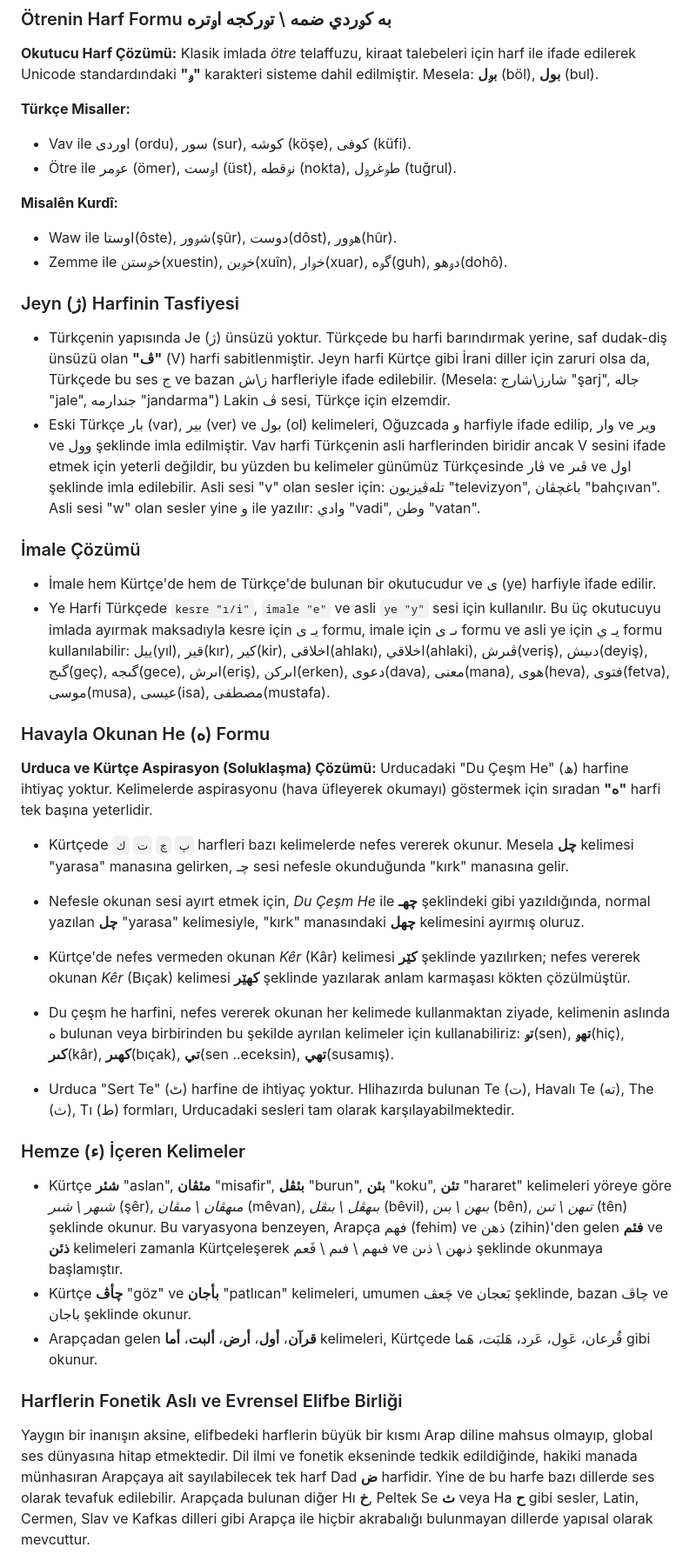
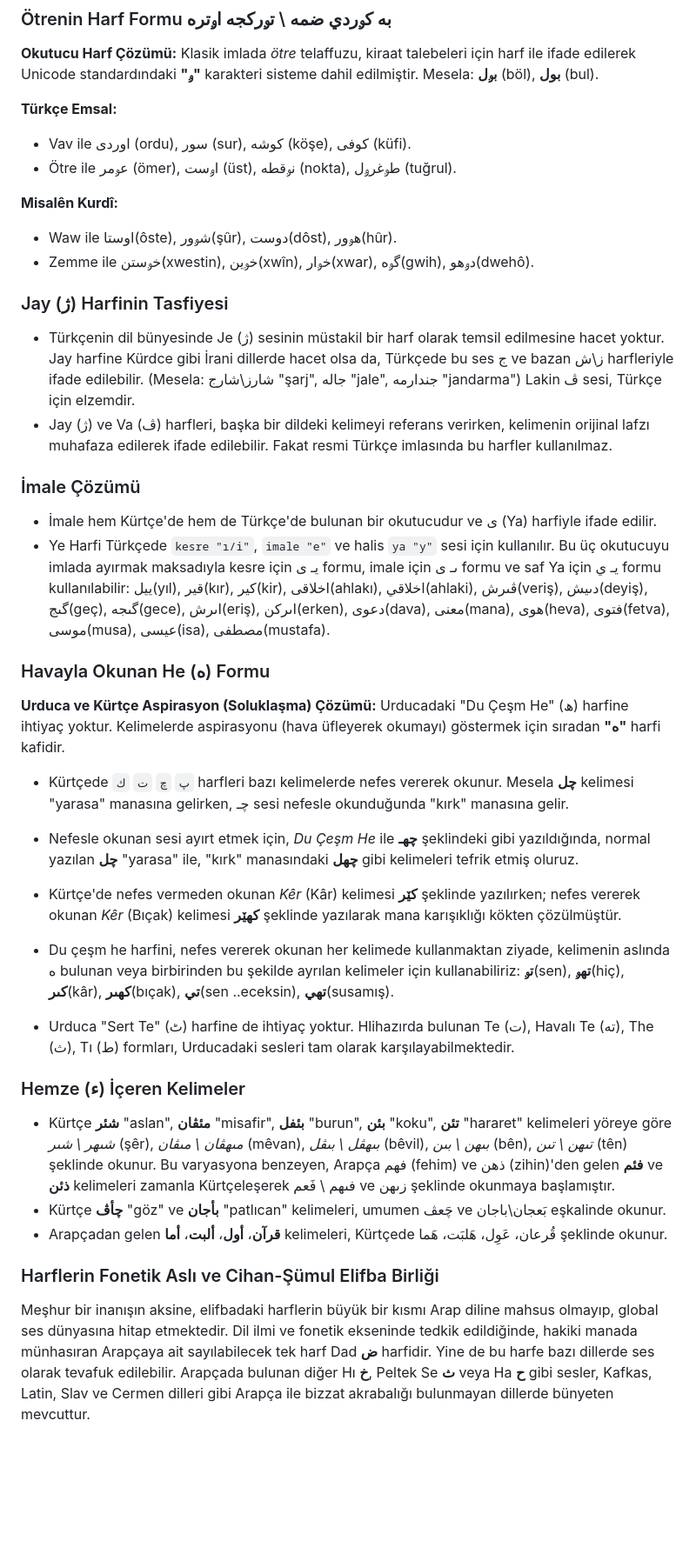
Before and after one commit to Abdurrahmancv/alifba, a Markdown page: README.md, the part around one of its changes. Shown at 87% size. Drawn GitHub-style; blank space fills up the shorter version.

```diff
--- a/README.md
+++ b/README.md
@@ -125,7 +125,7 @@ Bu tabii fonetik esneklik sayesinde, bilgisayarın metin okuma (TTS) motorları,
 
 **Okutucu Harf Çözümü:** Klasik imlada *ötre* telaffuzu, kiraat talebeleri için harf ile ifade edilerek Unicode standardındaki **"ࢫ"** karakteri sisteme dahil edilmiştir. Mesela: **بࢫل** (böl), **بول** (bul).
 
-**Türkçe Misaller:**
+**Türkçe Emsal:**
 
 * Vav ile اوردی (ordu), سور (sur), كوشه (köşe), كوفی (küfi).
 * Ötre ile عࢫمر (ömer), اࢫست (üst), نࢫقطه (nokta), طࢫغرࢫل (tuğrul).
@@ -133,25 +133,25 @@ Bu tabii fonetik esneklik sayesinde, bilgisayarın metin okuma (TTS) motorları,
 **Misalên Kurdî:**
 
 * Waw ile اوستا(ôste), شࢫور(şûr), دوست(dôst), هࢫور(hûr).
-* Zemme ile خࢫستن(xuestin), خࢫين(xuîn), خࢫار(xuar), گࢫه(guh), دࢫهو(dohô).
+* Zemme ile خࢫستن(xwestin), خࢫين(xwîn), خࢫار(xwar), گࢫه(gwih), دࢫهو(dwehô).
 
-### Jeyn (ژ) Harfinin Tasfiyesi
+### Jay (ژ) Harfinin Tasfiyesi
 
-* Türkçenin yapısında Je (ژ) ünsüzü yoktur. Türkçede bu harfi barındırmak yerine, saf dudak-diş ünsüzü olan **"ڤ"** (V) harfi sabitlenmiştir. Jeyn harfi Kürtçe gibi İrani diller için zaruri olsa da, Türkçede bu ses ج ve bazan ز\ش harfleriyle ifade edilebilir. (Mesela: شارز\شارج "şarj", جاله "jale", جندارمه "jandarma") Lakin ڤ sesi, Türkçe için elzemdir.
-* Eski Türkçe بار (var), بیر (ver) ve بول (ol) kelimeleri, Oğuzcada و harfiyle ifade edilip, وار ve ویر ve وول şeklinde imla edilmiştir. Vav harfi Türkçenin asli harflerinden biridir ancak V sesini ifade etmek için yeterli değildir, bu yüzden bu kelimeler günümüz Türkçesinde ڤار ve ڤىر ve اول şeklinde imla edilebilir. Asli sesi "v" olan sesler için: تله‌ڤيزيون "televizyon", باغچڤان "bahçıvan". Asli sesi "w" olan sesler yine و ile yazılır: وادي "vadi", وطن "vatan".
+* Türkçenin dil bünyesinde Je (ژ) sesinin müstakil bir harf olarak temsil edilmesine hacet yoktur. Jay harfine Kürdce gibi İrani dillerde hacet olsa da, Türkçede bu ses ج ve bazan ز\ش harfleriyle ifade edilebilir. (Mesela: شارز\شارج "şarj", جاله "jale", جندارمه "jandarma") Lakin ڤ sesi, Türkçe için elzemdir.
+* Jay (ژ) ve Va (ڤ) harfleri, başka bir dildeki kelimeyi referans verirken, kelimenin orijinal lafzı muhafaza edilerek ifade edilebilir. Fakat resmi Türkçe imlasında bu harfler kullanılmaz.
 
 ### İmale Çözümü
 
-* İmale hem Kürtçe'de hem de Türkçe'de bulunan bir okutucudur ve ی (ye) harfiyle ifade edilir.
-* Ye Harfi Türkçede `kesre "ı/i"`, `imale "e"` ve asli `ye "y"` sesi için kullanılır. Bu üç okutucuyu imlada ayırmak maksadıyla kesre için يـ ى formu, imale için ىـ ى formu ve asli ye için يـ ي formu kullanılabilir: ييل(yıl), قير(kır), كير(kir), اخلاقى(ahlakı), اخلاقي(ahlaki), ڤىرش(veriş), دىيش(deyiş), گىج(geç), گىجه(gece), اىرش(eriş), اىركن(erken), دعوى(dava), معنى(mana), هوى(heva), فتوى(fetva), موسى(musa), عيسى(isa), مصطفى(mustafa).
+* İmale hem Kürtçe'de hem de Türkçe'de bulunan bir okutucudur ve ی (Ya) harfiyle ifade edilir.
+* Ye Harfi Türkçede `kesre "ı/i"`, `imale "e"` ve halis `ya "y"` sesi için kullanılır. Bu üç okutucuyu imlada ayırmak maksadıyla kesre için يـ ى formu, imale için ىـ ى formu ve saf Ya için يـ ي formu kullanılabilir: ييل(yıl), قير(kır), كير(kir), اخلاقى(ahlakı), اخلاقي(ahlaki), ڤىرش(veriş), دىيش(deyiş), گىج(geç), گىجه(gece), اىرش(eriş), اىركن(erken), دعوى(dava), معنى(mana), هوى(heva), فتوى(fetva), موسى(musa), عيسى(isa), مصطفى(mustafa).
 
 ### Havayla Okunan He (ه) Formu
 
-**Urduca ve Kürtçe Aspirasyon (Soluklaşma) Çözümü:** Urducadaki "Du Çeşm He" (ھ) harfine ihtiyaç yoktur. Kelimelerde aspirasyonu (hava üfleyerek okumayı) göstermek için sıradan **"ه"** harfi tek başına yeterlidir.
+**Urduca ve Kürtçe Aspirasyon (Soluklaşma) Çözümü:** Urducadaki "Du Çeşm He" (ھ) harfine ihtiyaç yoktur. Kelimelerde aspirasyonu (hava üfleyerek okumayı) göstermek için sıradan **"ه"** harfi kafidir.
 
 * Kürtçede `پ` `چ` `ت` `ك` harfleri bazı kelimelerde nefes vererek okunur. Mesela **چل** kelimesi "yarasa" manasına gelirken, چـ sesi nefesle okunduğunda "kırk" manasına gelir.
-* Nefesle okunan sesi ayırt etmek için, *Du Çeşm He* ile **چهـ** şeklindeki gibi yazıldığında, normal yazılan **چل** "yarasa" kelimesiyle, "kırk" manasındaki **چهل** kelimesini ayırmış oluruz.
-* Kürtçe'de nefes vermeden okunan *Kêr* (Kâr) kelimesi **کێر** şeklinde yazılırken; nefes vererek okunan *Kêr* (Bıçak) kelimesi **کهێر** şeklinde yazılarak anlam karmaşası kökten çözülmüştür.
+* Nefesle okunan sesi ayırt etmek için, *Du Çeşm He* ile **چهـ** şeklindeki gibi yazıldığında, normal yazılan **چل** "yarasa" ile, "kırk" manasındaki **چهل** gibi kelimeleri tefrik etmiş oluruz.
+* Kürtçe'de nefes vermeden okunan *Kêr* (Kâr) kelimesi **کێر** şeklinde yazılırken; nefes vererek okunan *Kêr* (Bıçak) kelimesi **کهێر** şeklinde yazılarak mana karışıklığı kökten çözülmüştür.
 * Du çeşm he harfini, nefes vererek okunan her kelimede kullanmaktan ziyade, kelimenin aslında ه bulunan veya birbirinden bu şekilde ayrılan kelimeler için kullanabiliriz: **تࢫ**(sen), **تهࢫ**(hiç), **كىر**(kâr), **كهىر**(bıçak), **تي**(sen ..eceksin), **تهي**(susamış).
 
 * Urduca "Sert Te" (ٹ) harfine de ihtiyaç yoktur. Hlihazırda bulunan Te (ت), Havalı Te (ته), The (ث), Tı (ط) formları, Urducadaki sesleri tam olarak karşılayabilmektedir.
@@ -159,10 +159,10 @@ Bu tabii fonetik esneklik sayesinde, bilgisayarın metin okuma (TTS) motorları,
 
 ### Hemze (ء) İçeren Kelimeler
 
-* Kürtçe **شئر** "aslan", **مئڤان** "misafir", **بئڤل** "burun", **بئن** "koku", **تئن** "hararet" kelimeleri yöreye göre *شىهر \ شىر* (şêr), *مىهڤان \ مىڤان* (mêvan), *بىهڤل \ بىڤل* (bêvil), *بىهن \ بىن* (bên), *تىهن \ تىن* (tên) şeklinde okunur. Bu varyasyona benzeyen, Arapça فهم (fehim) ve ذهن (zihin)'den gelen **فئم** ve **ذئن** kelimeleri zamanla Kürtçeleşerek فىهم \ فىم \ فَعم ve ذىهن \ ذىن şeklinde okunmaya başlamıştır.
-* Kürtçe **چأڤ** "göz" ve  **بأجان** "patlıcan" kelimeleri, umumen چَعڤ ve بَعجان şeklinde, bazan چاڤ ve باجان şeklinde okunur.
-* Arapçadan gelen **قرآن**، **أول**، **أرض**، **ألبت**، **أما** kelimeleri, Kürtçede قُرعان، عَوِل، عَرد، هَلبَت، هَما gibi okunur.
+* Kürtçe **شئر** "aslan", **مئڤان** "misafir", **بئفل** "burun", **بئن** "koku", **تئن** "hararet" kelimeleri yöreye göre *شىهر \ شىر* (şêr), *مىهڤان \ مىڤان* (mêvan), *بىهڤل \ بىڤل* (bêvil), *بىهن \ بىن* (bên), *تىهن \ تىن* (tên) şeklinde okunur. Bu varyasyona benzeyen, Arapça فهم (fehim) ve ذهن (zihin)'den gelen **فئم** ve **ذئن** kelimeleri zamanla Kürtçeleşerek فىهم \ فَعم ve زىهن şeklinde okunmaya başlamıştır.
+* Kürtçe **چأڤ** "göz" ve  **بأجان** "patlıcan" kelimeleri, umumen چَعڤ ve بَعجان\باجان eşkalinde okunur.
+* Arapçadan gelen **قرآن**، **أول**، **ألبت**، **أما** kelimeleri, Kürtçede قُرعان، عَوِل، هَلبَت، هَما şeklinde okunur.
 
-### Harflerin Fonetik Aslı ve Evrensel Elifbe Birliği
-Yaygın bir inanışın aksine, elifbedeki harflerin büyük bir kısmı Arap diline mahsus olmayıp, global ses dünyasına hitap etmektedir. Dil ilmi ve fonetik ekseninde tedkik edildiğinde, hakiki manada münhasıran Arapçaya ait sayılabilecek tek harf Dad **ض** harfidir. Yine de bu harfe bazı dillerde ses olarak tevafuk edilebilir. Arapçada bulunan diğer Hı **خ**, Peltek Se **ث** veya Ha **ح** gibi sesler, Latin, Cermen, Slav ve Kafkas dilleri gibi Arapça ile hiçbir akrabalığı bulunmayan dillerde yapısal olarak mevcuttur.
+### Harflerin Fonetik Aslı ve Cihan-Şümul Elifba Birliği
+Meşhur bir inanışın aksine, elifbadaki harflerin büyük bir kısmı Arap diline mahsus olmayıp, global ses dünyasına hitap etmektedir. Dil ilmi ve fonetik ekseninde tedkik edildiğinde, hakiki manada münhasıran Arapçaya ait sayılabilecek tek harf Dad **ض** harfidir. Yine de bu harfe bazı dillerde ses olarak tevafuk edilebilir. Arapçada bulunan diğer Hı **خ**, Peltek Se **ث** veya Ha **ح** gibi sesler, Kafkas, Latin, Slav ve Cermen dilleri gibi Arapça ile bizzat akrabalığı bulunmayan dillerde bünyeten mevcuttur.
 
```
Also changed, not shown: other parts of README.md (+17 -56 lines).
